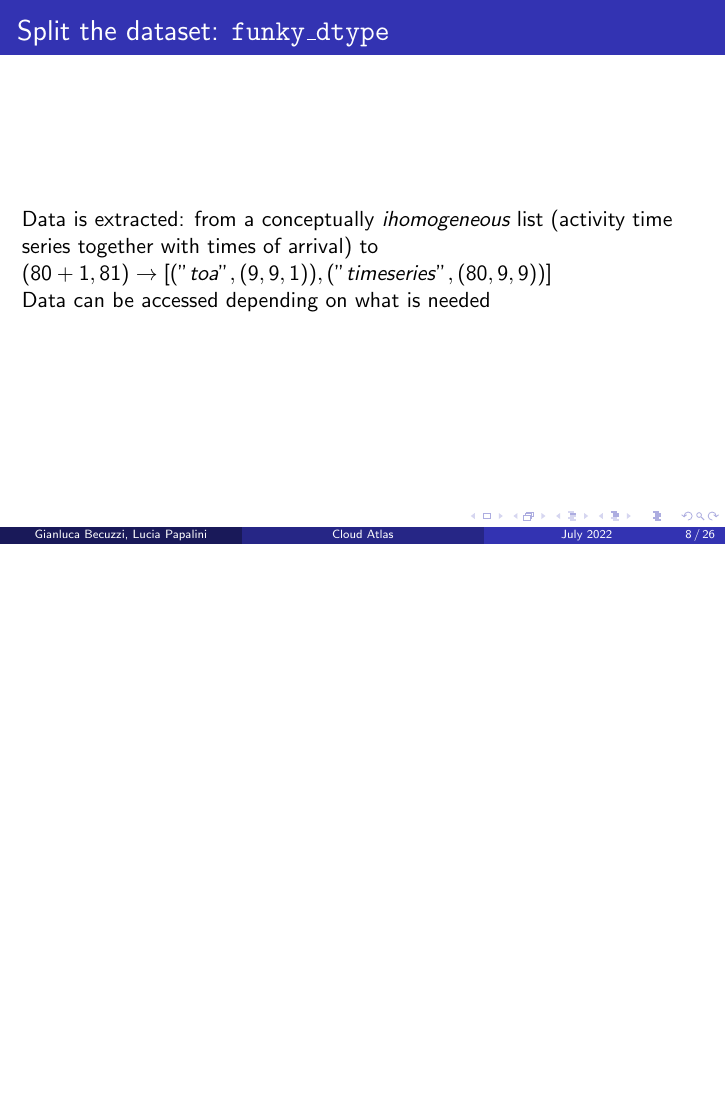
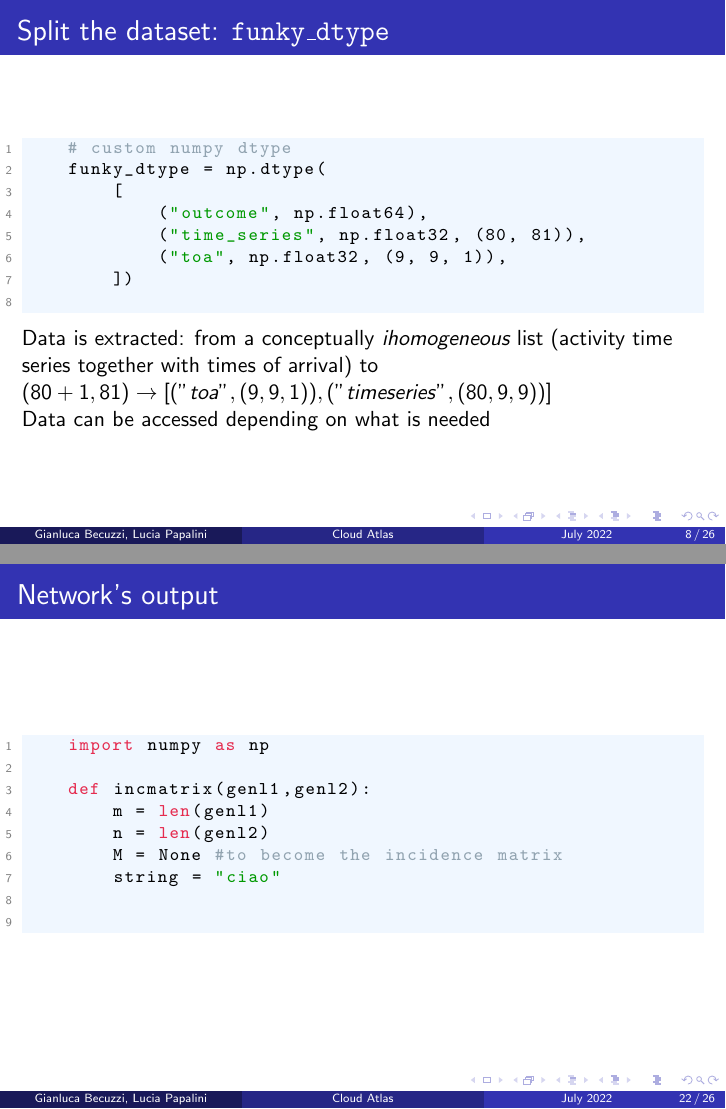
Before and after one commit to djanloo/cmepda, LaTeX slides (docs/slides/slide.tex): page 8 of 27 before the commit and pages 8 and 23 of 27 after it, the two joined at a grey line, the shorter picture padded with empty space. Compiled offline with pdfLaTeX.

Commit message:
added code to slide

```diff
--- a/docs/slides/slide.tex
+++ b/docs/slides/slide.tex
@@ -1,6 +1,39 @@
 \documentclass{beamer}
 \usepackage[utf8]{inputenc}
 \usepackage{graphicx}
+\usepackage{listings} %for listings
+\usepackage{xcolor}
+
+%colorini
+\definecolor{comments}{rgb}{0.57, 0.64, 0.69} %commenti
+\definecolor{codegray}{rgb}{0.5,0.5,0.5} %codice normale
+\definecolor{strings}{rgb}{0,0.6,0} %stringhe
+\definecolor{backcolour}{rgb}{0.94, 0.97, 1.0} %sfondo
+\definecolor{pythonfunc}{rgb}{0.9, 0.17, 0.31}
+
+%custom listings
+\lstdefinestyle{mystyle}{
+    backgroundcolor=\color{backcolour},
+    commentstyle=\color{comments},
+    keywordstyle=\color{pythonfunc},
+    numberstyle=\tiny\color{codegray},
+    stringstyle=\color{strings},
+    basicstyle=\ttfamily\footnotesize,
+    breakatwhitespace=false,
+    breaklines=true,
+    captionpos=b,
+    keepspaces=true,
+    numbers=left,
+    numbersep=5pt,
+    showspaces=false,
+    showstringspaces=false,
+    showtabs=false,
+    tabsize=2
+}
+%set the custom listings
+\lstset{style=mystyle}
+
+
 
 \usetheme{Madrid}
 \usecolortheme{default}
@@ -123,7 +155,19 @@
 \end{frame}
 
 %---------------------------------------------------------
-\begin{frame}{Split the dataset: \texttt{funky\_dtype}}
+\begin{frame}[fragile]{Split the dataset: \texttt{funky\_dtype}}
+
+
+    \begin{lstlisting}[language=Python]
+    # custom numpy dtype
+    funky_dtype = np.dtype(
+        [
+            ("outcome", np.float64),
+            ("time_series", np.float32, (80, 81)),
+            ("toa", np.float32, (9, 9, 1)),
+        ])
+    \end{lstlisting}
+
 
     Data is extracted: from a conceptually \emph{ihomogeneous} list
     (activity time series together with times of arrival) to
@@ -247,7 +291,17 @@ si spiega che cos'è
 \end{frame}
 
 %---------------------------------------------------------
-\begin{frame}{Network's output}
+\begin{frame}[fragile]{Network's output}
+    \begin{lstlisting}[language=Python]
+    import numpy as np
+
+    def incmatrix(genl1,genl2):
+        m = len(genl1)
+        n = len(genl2)
+        M = None #to become the incidence matrix
+        string = "ciao"
+
+    \end{lstlisting}
 
 
 \end{frame}
```
Also changed, not shown: docs/slides/slide.tex (3 more changed lines).
